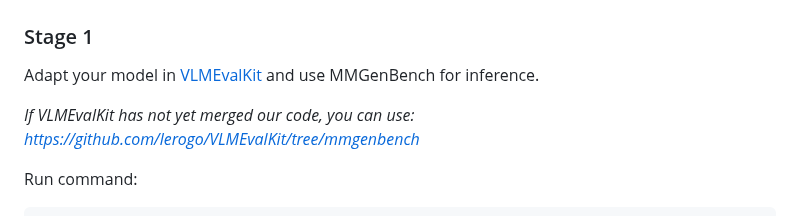
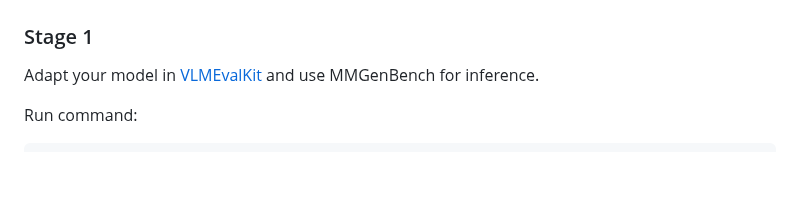
Before and after one commit to lerogo/MMGenBench, a Markdown page: README.md, the part around the change. Drawn GitHub-style; blank space fills up the shorter version.

````diff
--- a/README.md
+++ b/README.md
@@ -127,8 +127,6 @@ We use the `InternVL2-2B` as an example. The structure of the code and data is a
 ### Stage 1
 Adapt your model in [VLMEvalKit](https://github.com/open-compass/VLMEvalKit) and use MMGenBench for inference.
 
-*If VLMEvalKit has not yet merged our code, you can use: https://github.com/lerogo/VLMEvalKit/tree/mmgenbench*
-
 Run command:
 ```bash
 torchrun --nproc-per-node=4 run.py --model <YOUR LMM> --data MMGenBench-Test MMGenBench-Domain --mode infer --verbose
````
